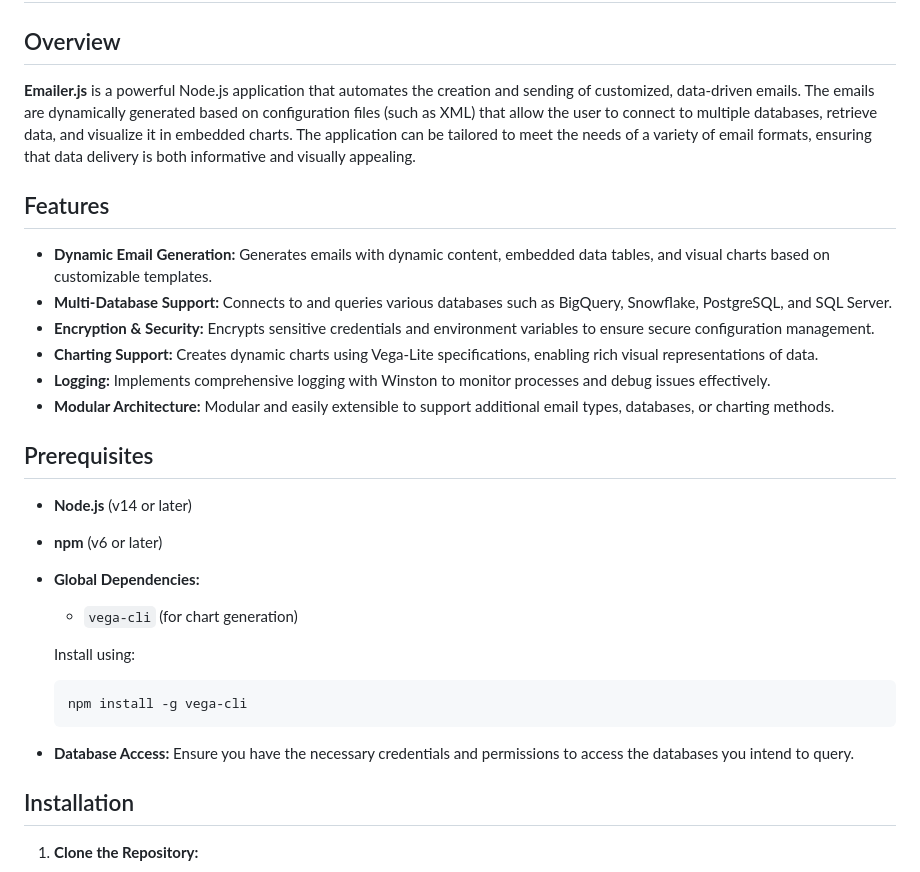
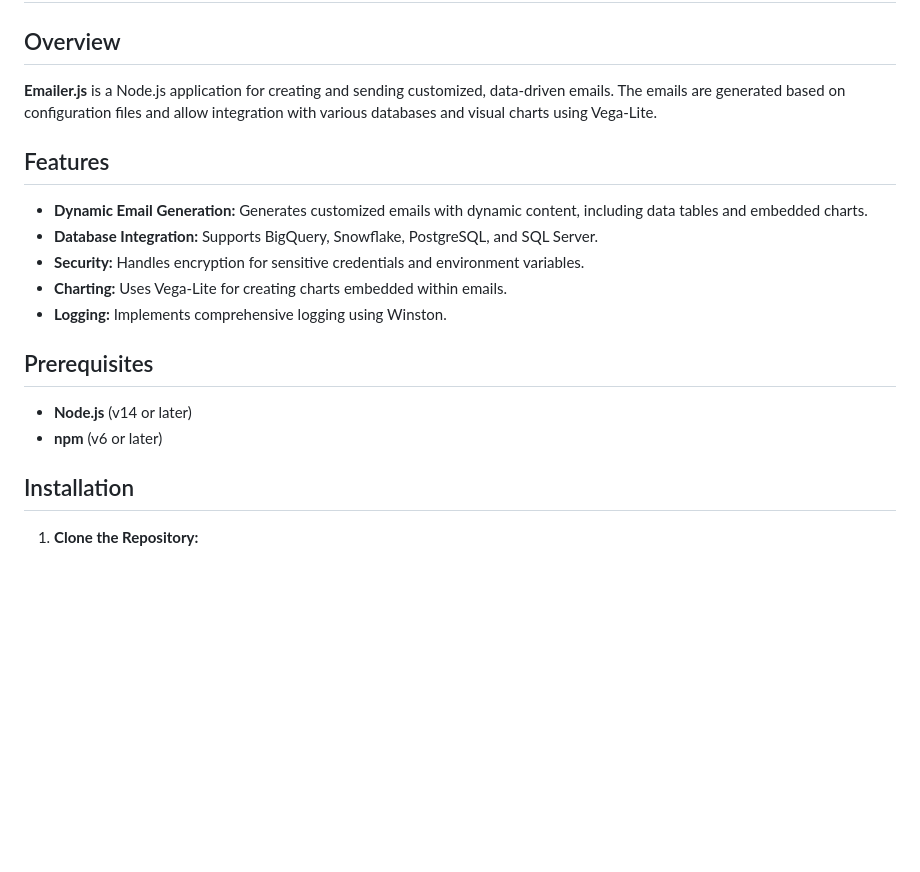
Before and after one commit to patdeg/dynamic-emailer, a Markdown page: README.md, the part around one of its changes. Rendered like a GitHub page; blank space fills up the shorter version.

````diff
--- a/README.md
+++ b/README.md
@@ -3,31 +3,20 @@
 
 ## Overview
 
-**Emailer.js** is a powerful Node.js application that automates the creation and sending of customized, data-driven emails. The emails are dynamically generated based on configuration files (such as XML) that allow the user to connect to multiple databases, retrieve data, and visualize it in embedded charts. The application can be tailored to meet the needs of a variety of email formats, ensuring that data delivery is both informative and visually appealing.
+**Emailer.js** is a Node.js application for creating and sending customized, data-driven emails. The emails are generated based on configuration files and allow integration with various databases and visual charts using Vega-Lite.
 
 ## Features
 
-- **Dynamic Email Generation:** Generates emails with dynamic content, embedded data tables, and visual charts based on customizable templates.
-- **Multi-Database Support:** Connects to and queries various databases such as BigQuery, Snowflake, PostgreSQL, and SQL Server.
-- **Encryption & Security:** Encrypts sensitive credentials and environment variables to ensure secure configuration management.
-- **Charting Support:** Creates dynamic charts using Vega-Lite specifications, enabling rich visual representations of data.
-- **Logging:** Implements comprehensive logging with Winston to monitor processes and debug issues effectively.
-- **Modular Architecture:** Modular and easily extensible to support additional email types, databases, or charting methods.
+- **Dynamic Email Generation:** Generates customized emails with dynamic content, including data tables and embedded charts.
+- **Database Integration:** Supports BigQuery, Snowflake, PostgreSQL, and SQL Server.
+- **Security:** Handles encryption for sensitive credentials and environment variables.
+- **Charting:** Uses Vega-Lite for creating charts embedded within emails.
+- **Logging:** Implements comprehensive logging using Winston.
 
 ## Prerequisites
 
 - **Node.js** (v14 or later)
 - **npm** (v6 or later)
-- **Global Dependencies:**
-  - `vega-cli` (for chart generation)
-
-  Install using:
-
-  ```bash
-  npm install -g vega-cli
-  ```
-
-- **Database Access:** Ensure you have the necessary credentials and permissions to access the databases you intend to query.
 
 ## Installation
 
````
Also changed, not shown: other parts of README.md (+30 -7 lines).
